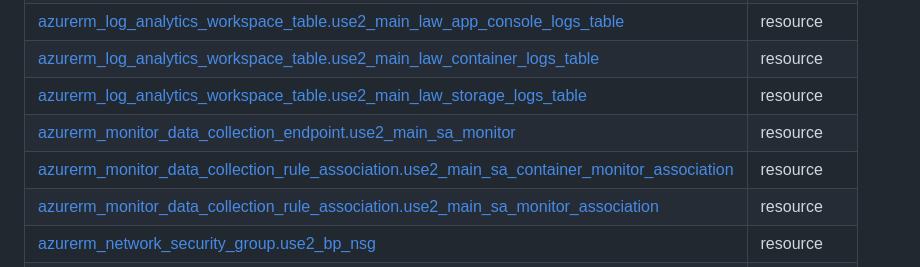
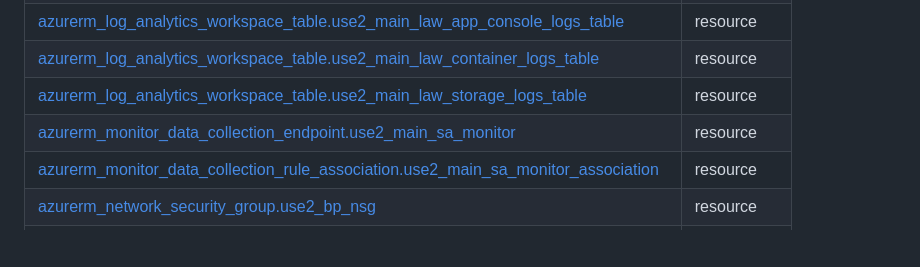
Before and after one commit to Cobollatin/jw-semantic-searcher, a Markdown page: infrastructure/README.md, the part around the change. Rendered like a GitHub page; blank space fills up the shorter version.

Commit message:
terraform-docs: automated action

```diff
--- a/infrastructure/README.md
+++ b/infrastructure/README.md
@@ -41,7 +41,6 @@ No modules.
 | [azurerm_log_analytics_workspace_table.use2_main_law_container_logs_table](https://registry.terraform.io/providers/hashicorp/azurerm/3.105.0/docs/resources/log_analytics_workspace_table) | resource |
 | [azurerm_log_analytics_workspace_table.use2_main_law_storage_logs_table](https://registry.terraform.io/providers/hashicorp/azurerm/3.105.0/docs/resources/log_analytics_workspace_table) | resource |
 | [azurerm_monitor_data_collection_endpoint.use2_main_sa_monitor](https://registry.terraform.io/providers/hashicorp/azurerm/3.105.0/docs/resources/monitor_data_collection_endpoint) | resource |
-| [azurerm_monitor_data_collection_rule_association.use2_main_sa_container_monitor_association](https://registry.terraform.io/providers/hashicorp/azurerm/3.105.0/docs/resources/monitor_data_collection_rule_association) | resource |
 | [azurerm_monitor_data_collection_rule_association.use2_main_sa_monitor_association](https://registry.terraform.io/providers/hashicorp/azurerm/3.105.0/docs/resources/monitor_data_collection_rule_association) | resource |
 | [azurerm_network_security_group.use2_bp_nsg](https://registry.terraform.io/providers/hashicorp/azurerm/3.105.0/docs/resources/network_security_group) | resource |
 | [azurerm_network_security_group.use2_kv_nsg](https://registry.terraform.io/providers/hashicorp/azurerm/3.105.0/docs/resources/network_security_group) | resource |
```
